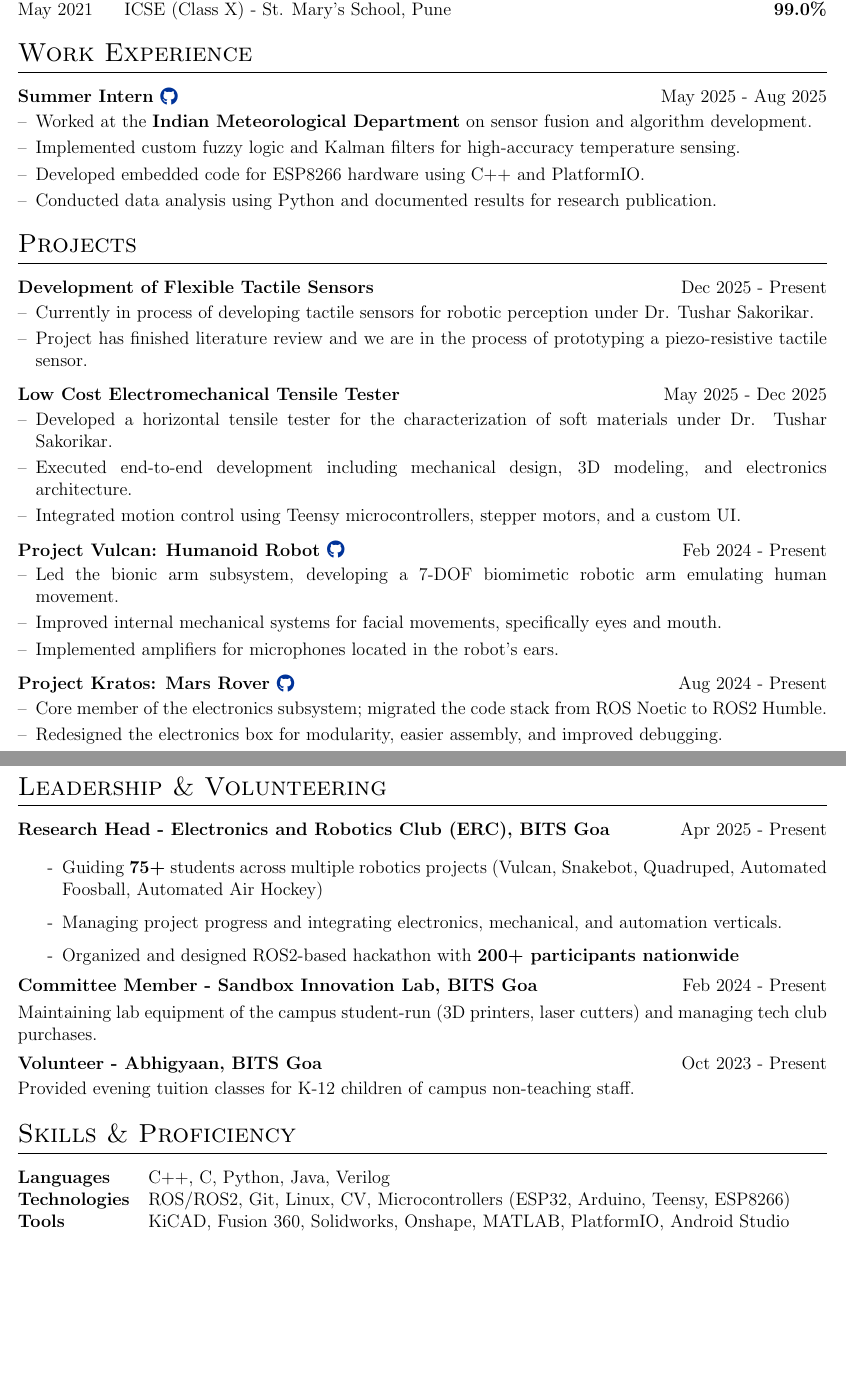
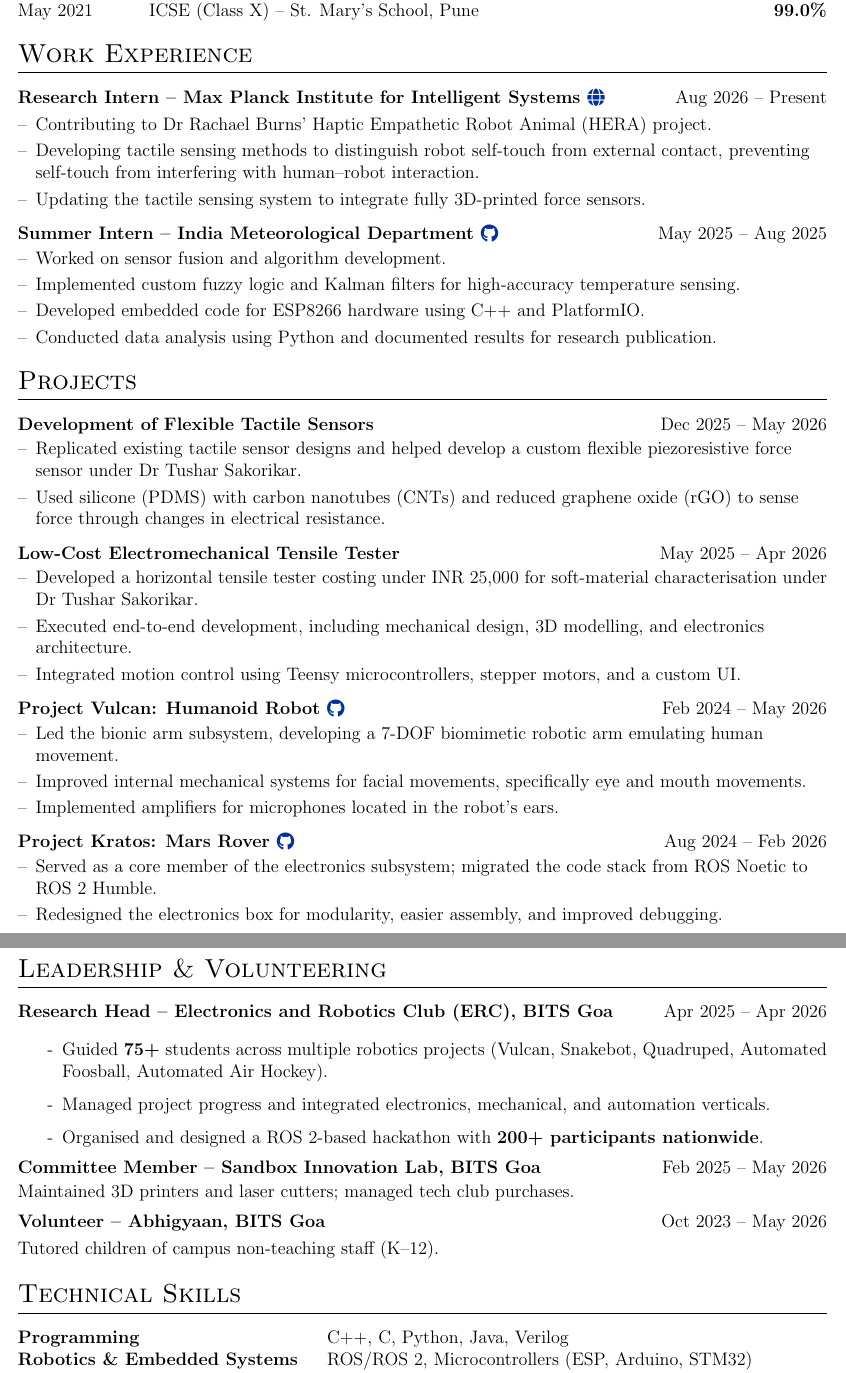
Before and after one commit to KevinBMathew/aboutMe, a LaTeX CV (cv_KevinMathew.tex): two parts of pages 1 and 2 of 2, joined at a grey line, cut so that both start at the same text, the shorter picture padded with empty space. Compiled offline with pdfLaTeX.

Commit message:
Added new role. updated CGPA

```diff
--- a/cv_KevinMathew.tex
+++ b/cv_KevinMathew.tex
@@ -47,7 +47,7 @@
 
 \newenvironment{joblong}[2]
     {\begin{tabularx}{\linewidth}{@{}l X r@{}} \textbf{#1} & \hfill &  #2 \\[3.75pt] \end{tabularx}
-    \begin{minipage}[t]{\linewidth}
+    \begin{minipage}[t]{\linewidth}\raggedright
     \begin{itemize}[nosep,after=\strut, leftmargin=1em, itemsep=3pt,label=--]}
     {\end{itemize} \end{minipage}}
 
@@ -76,18 +76,24 @@
 %----------------------------------------------------------------------------------------
 \section{Education}
 \begin{tabularx}{\linewidth}{@{}l X r@{}}
-2023 - 2027 & B.E. (Hons.) Electronics and Communication Engineering - & \textbf{8.21/10} \\
-& BITS Pilani, Goa Campus &  \textsuperscript{\textbf{(Upto Semester 5)}}\\
-May 2023 & ISC (Class XII) - The Bishop's School, Camp & \textbf{97.6\%} \\
-May 2021 & ICSE (Class X) - St. Mary's School, Pune & \textbf{99.0\%} \\
+Expected 2027 & B.E. (Hons.) Electronics and Communication Engineering & \textbf{CGPA: 8.19/10} \\
+& BITS Pilani, Goa Campus & \small{(through Semester 6)}\\
+May 2023 & ISC (Class XII) -- The Bishop's School, Camp & \textbf{97.6\%} \\
+May 2021 & ICSE (Class X) -- St. Mary's School, Pune & \textbf{99.0\%} \\
 \end{tabularx}
 
 %----------------------------------------------------------------------------------------
 %	WORK EXPERIENCE
 %----------------------------------------------------------------------------------------
 \section{Work Experience}
-\begin{joblong}{Summer Intern \href{https://github.com/KevinBMathew/SensorFusion_ESP8266}{\raisebox{-0.05\height}\faGithub}}{May 2025 - Aug 2025}
-\item Worked at the \textbf{Indian Meteorological Department} on sensor fusion and algorithm development.
+\begin{joblong}{Research Intern -- Max Planck Institute for Intelligent Systems \href{https://is.mpg.de/hi/research_projects/haptic-empathetic-robot-animal-hera}{\raisebox{-0.05\height}\faGlobe}}{Aug 2026 -- Present}
+\item Contributing to Dr Rachael Burns' Haptic Empathetic Robot Animal (HERA) project.
+\item Developing tactile sensing methods to distinguish robot self-touch from external contact, preventing self-touch from interfering with human--robot interaction.
+\item Updating the tactile sensing system to integrate fully 3D-printed force sensors.
+\end{joblong}
+
+\begin{joblong}{Summer Intern -- India Meteorological Department \href{https://github.com/KevinBMathew/SensorFusion_ESP8266}{\raisebox{-0.05\height}\faGithub}}{May 2025 -- Aug 2025}
+\item Worked on sensor fusion and algorithm development.
 \item Implemented custom fuzzy logic and Kalman filters for high-accuracy temperature sensing.
 \item Developed embedded code for ESP8266 hardware using C++ and PlatformIO.
 \item Conducted data analysis using Python and documented results for research publication.
@@ -98,27 +104,26 @@
 %----------------------------------------------------------------------------------------
 \section{Projects}
 
-\begin{joblong}{Development of Flexible Tactile Sensors}{Dec 2025 - Present}
-\item Currently in process of developing tactile sensors for robotic perception under Dr. Tushar Sakorikar.
-\item Project has finished literature review and we are in the process of prototyping a piezo-resistive tactile sensor.
+\begin{joblong}{Development of Flexible Tactile Sensors}{Dec 2025 -- May 2026}
+\item Replicated existing tactile sensor designs and helped develop a custom flexible piezoresistive force sensor under Dr Tushar Sakorikar.
+\item Used silicone (PDMS) with carbon nanotubes (CNTs) and reduced graphene oxide (rGO) to sense force through changes in electrical resistance.
 \end{joblong}
 
-\begin{joblong}{Low Cost Electromechanical Tensile Tester}{May 2025 - Dec 2025}
-\item Developed a horizontal tensile tester for the characterization of soft materials under Dr. Tushar Sakorikar.
-\item Executed end-to-end development including mechanical design, 3D modeling, and electronics architecture.
+\begin{joblong}{Low-Cost Electromechanical Tensile Tester}{May 2025 -- Apr 2026}
+\item Developed a horizontal tensile tester costing under INR 25,000 for soft-material characterisation under Dr Tushar Sakorikar.
+\item Executed end-to-end development, including mechanical design, 3D modelling, and electronics architecture.
 \item Integrated motion control using Teensy microcontrollers, stepper motors, and a custom UI.
 \end{joblong}
 
-\begin{joblong}{Project Vulcan: Humanoid Robot \href{https://github.com/ERC-BPGC/project-vulcan}{\raisebox{-0.05\height}\faGithub}}{Feb 2024 - Present}
+\begin{joblong}{Project Vulcan: Humanoid Robot \href{https://github.com/ERC-BPGC/project-vulcan}{\raisebox{-0.05\height}\faGithub}}{Feb 2024 -- May 2026}
 \item Led the bionic arm subsystem, developing a 7-DOF biomimetic robotic arm emulating human movement.
-\item Improved internal mechanical systems for facial movements, specifically eyes and mouth.
+\item Improved internal mechanical systems for facial movements, specifically eye and mouth movements.
 \item Implemented amplifiers for microphones located in the robot's ears.
 \end{joblong}
 
-\begin{joblong}{Project Kratos: Mars Rover \href{https://github.com/KevinBMathew/irc2025}{\raisebox{-0.05\height}\faGithub}}{Aug 2024 - Present}
-\item Core member of the electronics subsystem; migrated the code stack from ROS Noetic to ROS2 Humble.
+\begin{joblong}{Project Kratos: Mars Rover \href{https://github.com/KevinBMathew/irc2025}{\raisebox{-0.05\height}\faGithub}}{Aug 2024 -- Feb 2026}
+\item Served as a core member of the electronics subsystem; migrated the code stack from ROS Noetic to ROS 2 Humble.
 \item Redesigned the electronics box for modularity, easier assembly, and improved debugging.
-\item Designed custom mounts for cameras and sensors using Fusion 360.
 \end{joblong}
 
 \pagebreak
@@ -126,27 +131,29 @@
 %	POSITIONS OF RESPONSIBILITY / VOLUNTEERING
 %----------------------------------------------------------------------------------------
 \section{Leadership \& Volunteering}
-\begin{jobshort}{Research Head - Electronics and Robotics Club (ERC), BITS Goa}{Apr 2025 - Present}
+\begin{jobshort}{Research Head -- Electronics and Robotics Club (ERC), BITS Goa}{Apr 2025 -- Apr 2026}
 \begin{itemize} [label={-}]
-\item Guiding \textbf{75+} students across multiple robotics projects (Vulcan, Snakebot, Quadruped, Automated Foosball, Automated Air Hockey)
-\item Managing project progress and integrating electronics, mechanical, and automation verticals.
-\item Organized and designed ROS2-based hackathon with \textbf{200+ participants nationwide}
+\raggedright
+\item Guided \textbf{75+} students across multiple robotics projects (Vulcan, Snakebot, Quadruped, Automated Foosball, Automated Air Hockey).
+\item Managed project progress and integrated electronics, mechanical, and automation verticals.
+\item Organised and designed a ROS 2-based hackathon with \textbf{200+ participants nationwide}.
 \end{itemize}
 \end{jobshort}
 
-\begin{jobshort}{Committee Member - Sandbox Innovation Lab, BITS Goa}{Feb 2024 - Present}
-Maintaining lab equipment of the campus student-run (3D printers, laser cutters) and managing tech club purchases.
+\begin{jobshort}{Committee Member -- Sandbox Innovation Lab, BITS Goa}{Feb 2025 -- May 2026}
+Maintained 3D printers and laser cutters; managed tech club purchases.
 \end{jobshort}
 
-\begin{jobshort}{Volunteer - Abhigyaan, BITS Goa}{Oct 2023 - Present}
-Provided evening tuition classes for K-12 children of campus non-teaching staff.
+\begin{jobshort}{Volunteer -- Abhigyaan, BITS Goa}{Oct 2023 -- May 2026}
+Tutored children of campus non-teaching staff (K--12).
 \end{jobshort}
-\section{Skills \& Proficiency}
-\begin{tabularx}{\linewidth}{@{}l X@{}}
-	\textbf{Languages} & C++, C, Python, Java, Verilog \\
-	\textbf{Technologies} & ROS/ROS2, Git, Linux, CV, Microcontrollers (ESP32, Arduino, Teensy, ESP8266) \\
-	\textbf{Tools} & KiCAD, Fusion 360, Solidworks, Onshape, MATLAB, PlatformIO, Android Studio \\
-	\textbf{Key Courses} & Control Systems, Microprocessors \& Interfacing, Digital Signal Processing \\
+\section{Technical Skills}
+\begin{tabularx}{\linewidth}{@{}>{\bfseries\raggedright\arraybackslash}p{0.36\linewidth} >{\raggedright\arraybackslash}X@{}}
+	Programming & C++, C, Python, Java, Verilog \\
+	Robotics \& Embedded Systems & ROS/ROS 2, Microcontrollers (ESP, Arduino, STM32) \\
+	Design \& Engineering Tools & KiCad, SOLIDWORKS, Onshape, MATLAB \\
+	Development Tools & Git, Linux, PlatformIO, Android Studio \\
+	\textbf{Key Courses} & Control Systems, Microprocessors \& Interfacing, Digital Signal Processing, Object-Oriented Programming\\
 \end{tabularx}
 
 \vfill
```
Also changed, not shown: cv_KevinMathew.tex (12 more changed lines).
